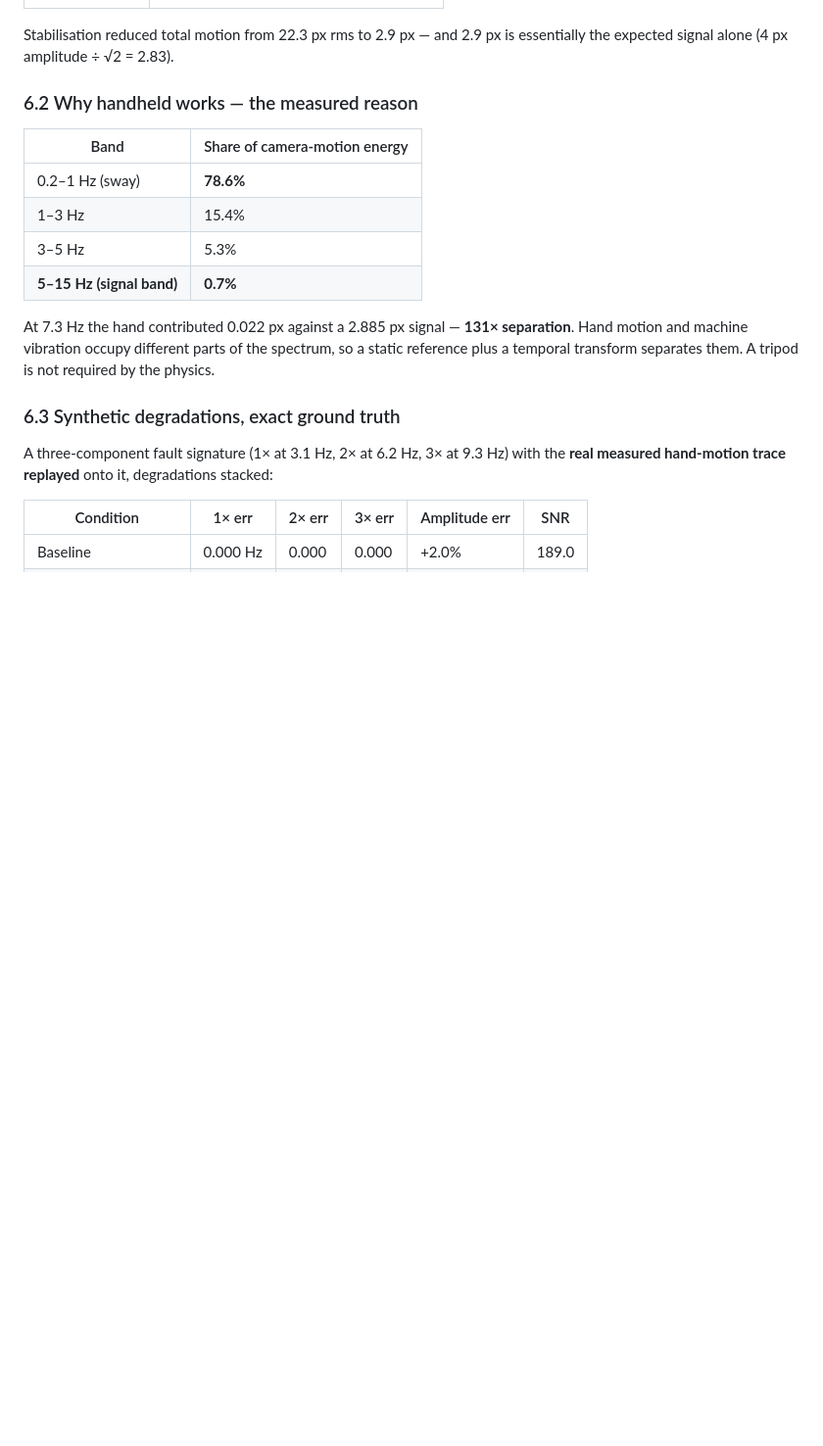
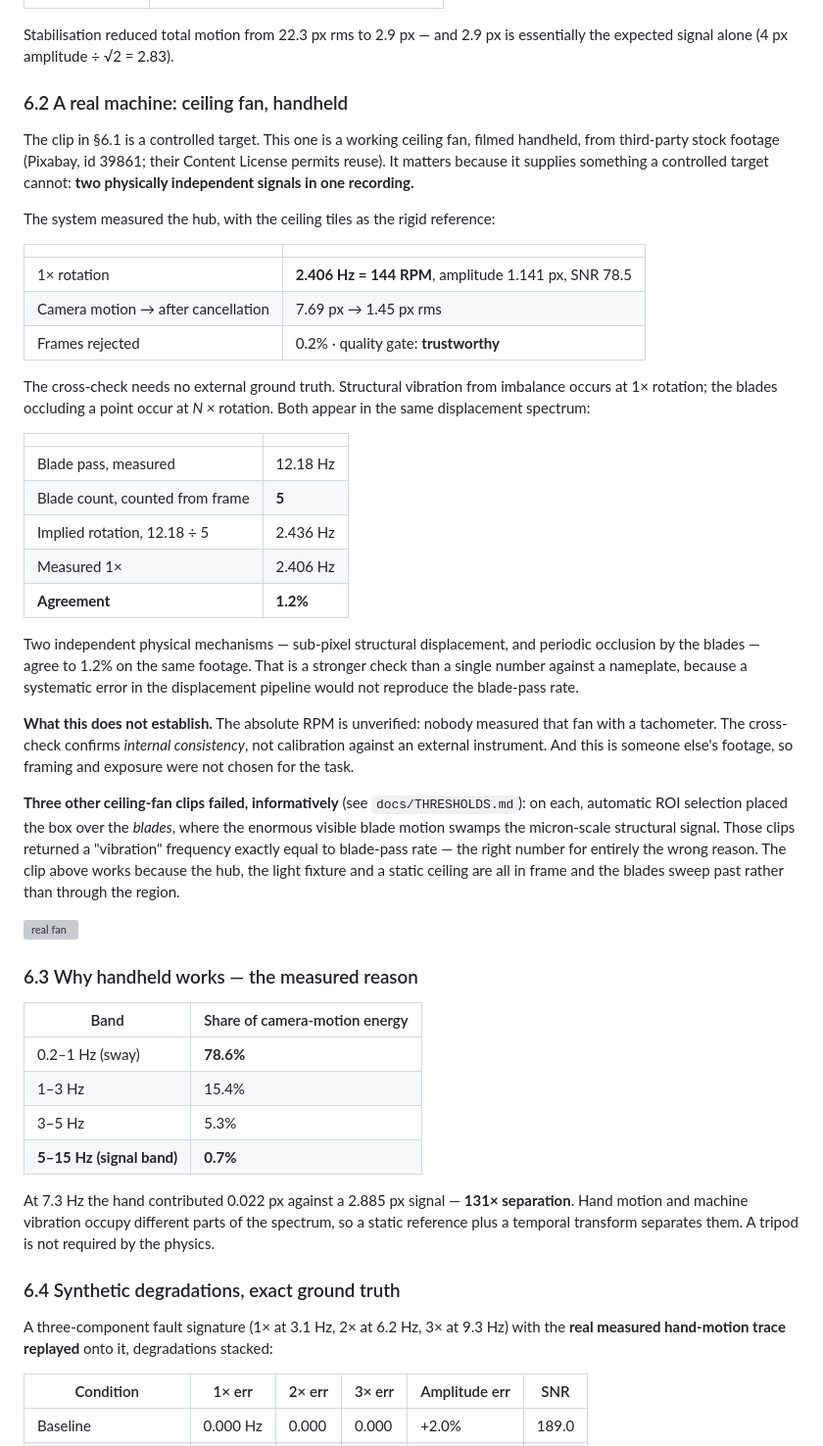
Before and after one commit to TusharTechs/tremorcv, a Markdown page: REPORT.md, the part around one of its changes. Shown at 98% size. Drawn GitHub-style; blank space fills up the shorter version; grey boxes are pictures that could not be loaded.

```diff
--- a/REPORT.md
+++ b/REPORT.md
@@ -227,7 +227,53 @@ known 7.30 Hz.
 Stabilisation reduced total motion from 22.3 px rms to 2.9 px — and 2.9 px is
 essentially the expected signal alone (4 px amplitude ÷ √2 = 2.83).
 
-### 6.2 Why handheld works — the measured reason
+### 6.2 A real machine: ceiling fan, handheld
+
+The clip in §6.1 is a controlled target. This one is a working ceiling fan, filmed
+handheld, from third-party stock footage (Pixabay, id 39861; their Content License
+permits reuse). It matters because it supplies something a controlled target cannot:
+**two physically independent signals in one recording.**
+
+The system measured the hub, with the ceiling tiles as the rigid reference:
+
+| | |
+|---|---|
+| 1× rotation | **2.406 Hz = 144 RPM**, amplitude 1.141 px, SNR 78.5 |
+| Camera motion → after cancellation | 7.69 px → 1.45 px rms |
+| Frames rejected | 0.2% · quality gate: **trustworthy** |
+
+The cross-check needs no external ground truth. Structural vibration from imbalance
+occurs at 1× rotation; the blades occluding a point occur at *N ×* rotation. Both
+appear in the same displacement spectrum:
+
+| | |
+|---|---|
+| Blade pass, measured | 12.18 Hz |
+| Blade count, counted from frame | **5** |
+| Implied rotation, 12.18 ÷ 5 | 2.436 Hz |
+| Measured 1× | 2.406 Hz |
+| **Agreement** | **1.2%** |
+
+Two independent physical mechanisms — sub-pixel structural displacement, and periodic
+occlusion by the blades — agree to 1.2% on the same footage. That is a stronger check
+than a single number against a nameplate, because a systematic error in the
+displacement pipeline would not reproduce the blade-pass rate.
+
+**What this does not establish.** The absolute RPM is unverified: nobody measured that
+fan with a tachometer. The cross-check confirms *internal consistency*, not calibration
+against an external instrument. And this is someone else's footage, so framing and
+exposure were not chosen for the task.
+
+**Three other ceiling-fan clips failed, informatively** (see `docs/THRESHOLDS.md`): on
+each, automatic ROI selection placed the box over the *blades*, where the enormous
+visible blade motion swamps the micron-scale structural signal. Those clips returned a
+"vibration" frequency exactly equal to blade-pass rate — the right number for entirely
+the wrong reason. The clip above works because the hub, the light fixture and a static
+ceiling are all in frame and the blades sweep past rather than through the region.
+
+![real fan](out/fan_validation.png)
+
+### 6.3 Why handheld works — the measured reason
 
 | Band | Share of camera-motion energy |
 |---|---|
@@ -241,7 +287,7 @@ Hand motion and machine vibration occupy different parts of the spectrum, so a s
 reference plus a temporal transform separates them. A tripod is not required by the
 physics.
 
-### 6.3 Synthetic degradations, exact ground truth
+### 6.4 Synthetic degradations, exact ground truth
 
 A three-component fault signature (1× at 3.1 Hz, 2× at 6.2 Hz, 3× at 9.3 Hz) with the
 **real measured hand-motion trace replayed** onto it, degradations stacked:
```
Also changed, not shown: other parts of REPORT.md (+3 -3 lines), README.md (+1 -0 lines), docs/THRESHOLDS.md (+31 -0 lines).
